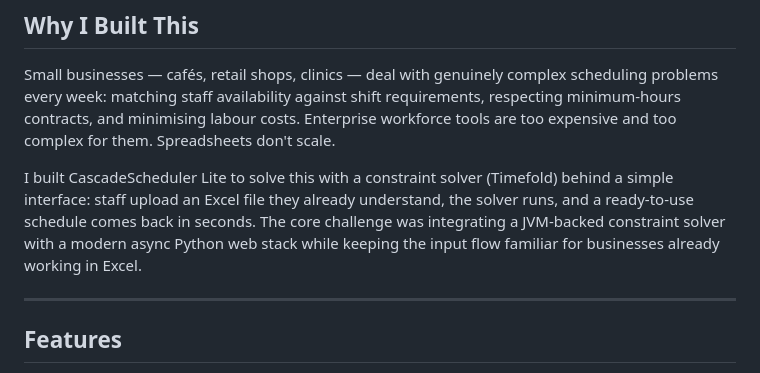
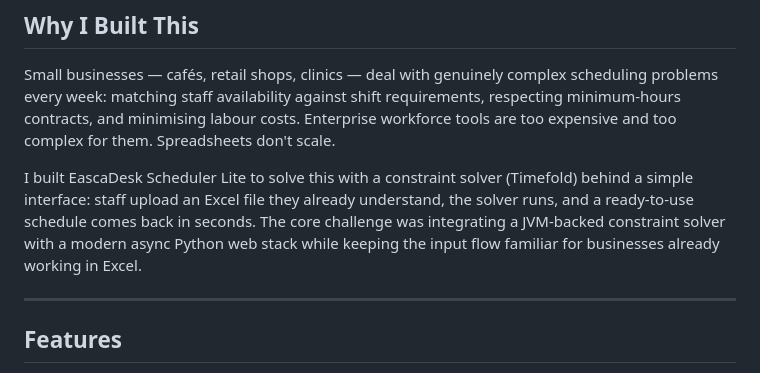
Before and after one commit to KieFitz/eascadeskSchedulerLite, a Markdown page: README.md, the part around the change. GitHub-like rendering.

Commit message:
Rename CascadeScheduler Lite to EascaDesk Scheduler Lite

```diff
--- a/README.md
+++ b/README.md
@@ -18,7 +18,7 @@
 
 Small businesses — cafés, retail shops, clinics — deal with genuinely complex scheduling problems every week: matching staff availability against shift requirements, respecting minimum-hours contracts, and minimising labour costs. Enterprise workforce tools are too expensive and too complex for them. Spreadsheets don't scale.
 
-I built CascadeScheduler Lite to solve this with a constraint solver (Timefold) behind a simple interface: staff upload an Excel file they already understand, the solver runs, and a ready-to-use schedule comes back in seconds. The core challenge was integrating a JVM-backed constraint solver with a modern async Python web stack while keeping the input flow familiar for businesses already working in Excel.
+I built EascaDesk Scheduler Lite to solve this with a constraint solver (Timefold) behind a simple interface: staff upload an Excel file they already understand, the solver runs, and a ready-to-use schedule comes back in seconds. The core challenge was integrating a JVM-backed constraint solver with a modern async Python web stack while keeping the input flow familiar for businesses already working in Excel.
 
 ---
 
```
